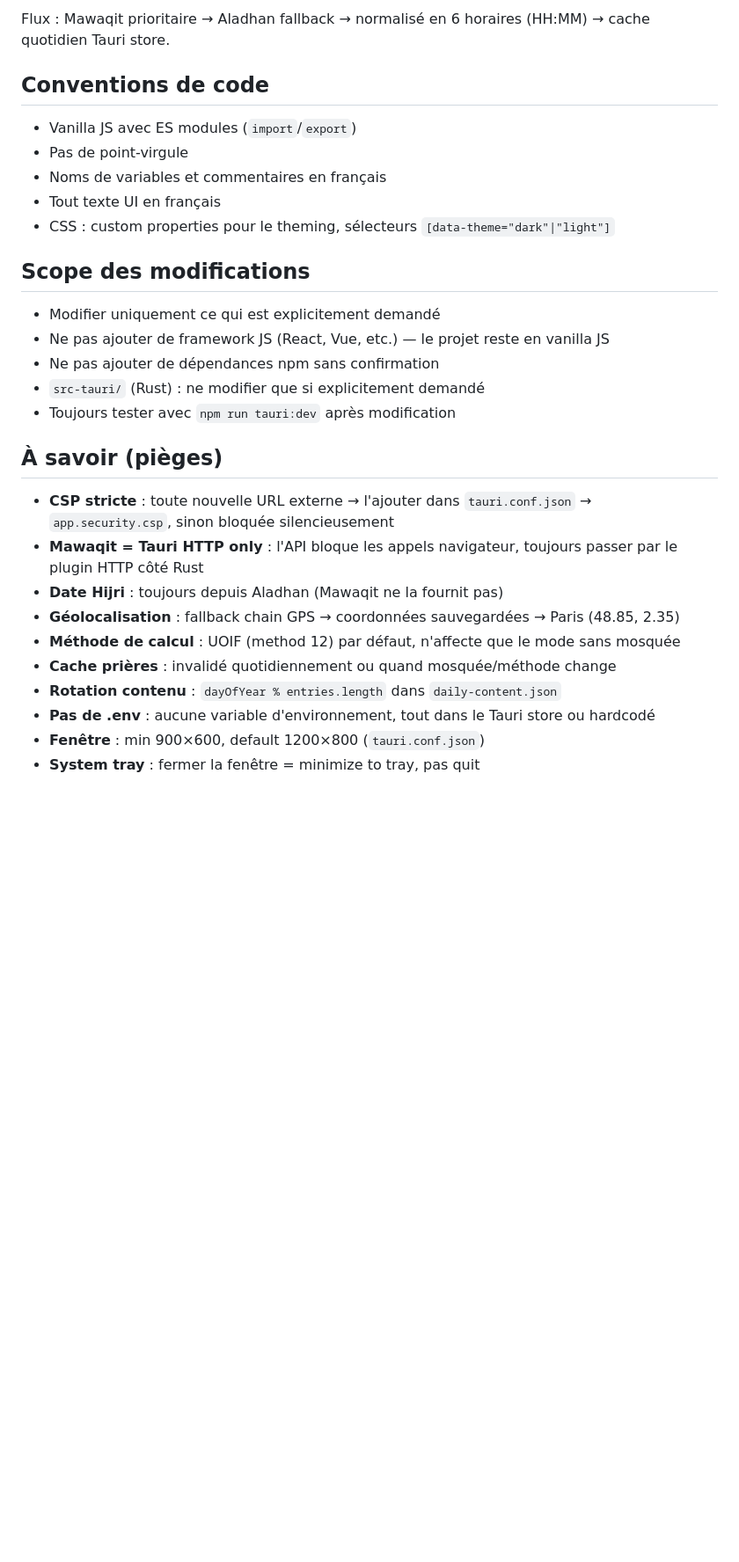
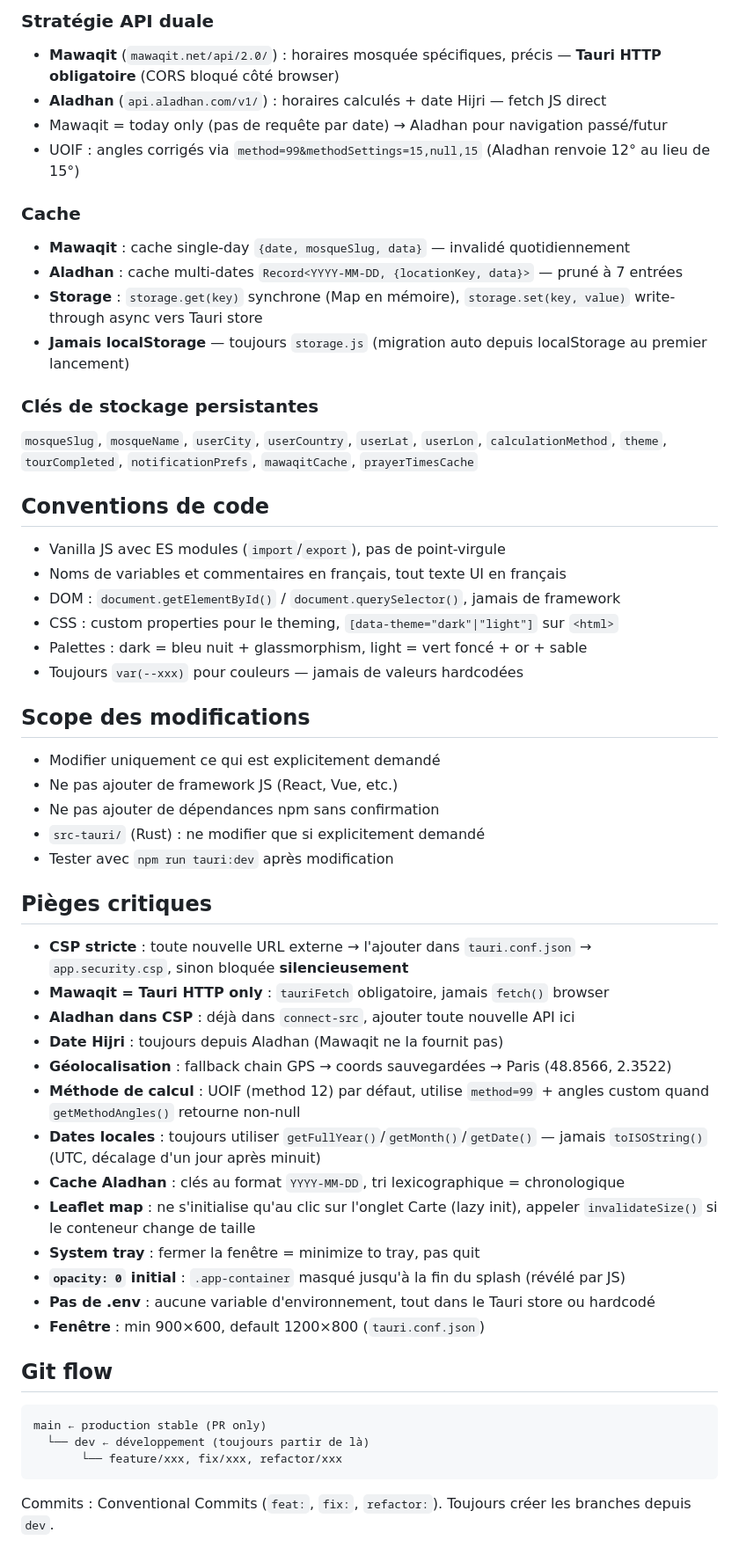
Before and after one commit to SofianeBel/myramadan, a Markdown page: CLAUDE.md, the part around one of its changes. Shown at 88% size. Drawn GitHub-style; blank space fills up the shorter version.

Commit message:
docs: update CLAUDE.md with architecture and git flow

````diff
--- a/CLAUDE.md
+++ b/CLAUDE.md
@@ -44,31 +56,61 @@ src-tauri/
 
-Flux : Mawaqit prioritaire → Aladhan fallback → normalisé en 6 horaires (HH:MM) → cache quotidien Tauri store.
+### Stratégie API duale
+
+- **Mawaqit** (`mawaqit.net/api/2.0/`) : horaires mosquée spécifiques, précis — **Tauri HTTP obligatoire** (CORS bloqué côté browser)
+- **Aladhan** (`api.aladhan.com/v1/`) : horaires calculés + date Hijri — fetch JS direct
+- Mawaqit = today only (pas de requête par date) → Aladhan pour navigation passé/futur
+- UOIF : angles corrigés via `method=99&methodSettings=15,null,15` (Aladhan renvoie 12° au lieu de 15°)
+
+### Cache
+
+- **Mawaqit** : cache single-day `{date, mosqueSlug, data}` — invalidé quotidiennement
+- **Aladhan** : cache multi-dates `Record<YYYY-MM-DD, {locationKey, data}>` — pruné à 7 entrées
+- **Storage** : `storage.get(key)` synchrone (Map en mémoire), `storage.set(key, value)` write-through async vers Tauri store
+- **Jamais localStorage** — toujours `storage.js` (migration auto depuis localStorage au premier lancement)
+
+### Clés de stockage persistantes
+
+`mosqueSlug`, `mosqueName`, `userCity`, `userCountry`, `userLat`, `userLon`, `calculationMethod`, `theme`, `tourCompleted`, `notificationPrefs`, `mawaqitCache`, `prayerTimesCache`
 
 ## Conventions de code
 
-- Vanilla JS avec ES modules (`import`/`export`)
-- Pas de point-virgule
-- Noms de variables et commentaires en français
-- Tout texte UI en français
-- CSS : custom properties pour le theming, sélecteurs `[data-theme="dark"|"light"]`
+- Vanilla JS avec ES modules (`import`/`export`), pas de point-virgule
+- Noms de variables et commentaires en français, tout texte UI en français
+- DOM : `document.getElementById()` / `document.querySelector()`, jamais de framework
+- CSS : custom properties pour le theming, `[data-theme="dark"|"light"]` sur `<html>`
+- Palettes : dark = bleu nuit + glassmorphism, light = vert foncé + or + sable
+- Toujours `var(--xxx)` pour couleurs — jamais de valeurs hardcodées
 
 ## Scope des modifications
 
 - Modifier uniquement ce qui est explicitement demandé
-- Ne pas ajouter de framework JS (React, Vue, etc.) — le projet reste en vanilla JS
+- Ne pas ajouter de framework JS (React, Vue, etc.)
 - Ne pas ajouter de dépendances npm sans confirmation
 - `src-tauri/` (Rust) : ne modifier que si explicitement demandé
-- Toujours tester avec `npm run tauri:dev` après modification
+- Tester avec `npm run tauri:dev` après modification
 
-## À savoir (pièges)
+## Pièges critiques
 
-- **CSP stricte** : toute nouvelle URL externe → l'ajouter dans `tauri.conf.json` → `app.security.csp`, sinon bloquée silencieusement
-- **Mawaqit = Tauri HTTP only** : l'API bloque les appels navigateur, toujours passer par le plugin HTTP côté Rust
+- **CSP stricte** : toute nouvelle URL externe → l'ajouter dans `tauri.conf.json` → `app.security.csp`, sinon bloquée **silencieusement**
+- **Mawaqit = Tauri HTTP only** : `tauriFetch` obligatoire, jamais `fetch()` browser
+- **Aladhan dans CSP** : déjà dans `connect-src`, ajouter toute nouvelle API ici
 - **Date Hijri** : toujours depuis Aladhan (Mawaqit ne la fournit pas)
-- **Géolocalisation** : fallback chain GPS → coordonnées sauvegardées → Paris (48.85, 2.35)
-- **Méthode de calcul** : UOIF (method 12) par défaut, n'affecte que le mode sans mosquée
-- **Cache prières** : invalidé quotidiennement ou quand mosquée/méthode change
-- **Rotation contenu** : `dayOfYear % entries.length` dans `daily-content.json`
+- **Géolocalisation** : fallback chain GPS → coords sauvegardées → Paris (48.8566, 2.3522)
+- **Méthode de calcul** : UOIF (method 12) par défaut, utilise `method=99` + angles custom quand `getMethodAngles()` retourne non-null
+- **Dates locales** : toujours utiliser `getFullYear()`/`getMonth()`/`getDate()` — jamais `toISOString()` (UTC, décalage d'un jour après minuit)
+- **Cache Aladhan** : clés au format `YYYY-MM-DD`, tri lexicographique = chronologique
+- **Leaflet map** : ne s'initialise qu'au clic sur l'onglet Carte (lazy init), appeler `invalidateSize()` si le conteneur change de taille
+- **System tray** : fermer la fenêtre = minimize to tray, pas quit
+- **`opacity: 0` initial** : `.app-container` masqué jusqu'à la fin du splash (révélé par JS)
 - **Pas de .env** : aucune variable d'environnement, tout dans le Tauri store ou hardcodé
 - **Fenêtre** : min 900×600, default 1200×800 (`tauri.conf.json`)
-- **System tray** : fermer la fenêtre = minimize to tray, pas quit
+
+## Git flow
+
+```
+main ← production stable (PR only)
+  └── dev ← développement (toujours partir de là)
+       └── feature/xxx, fix/xxx, refactor/xxx
+```
+
+Commits : Conventional Commits (`feat:`, `fix:`, `refactor:`). Toujours créer les branches depuis `dev`.
````
Also changed, not shown: other parts of CLAUDE.md (+31 -19 lines).
